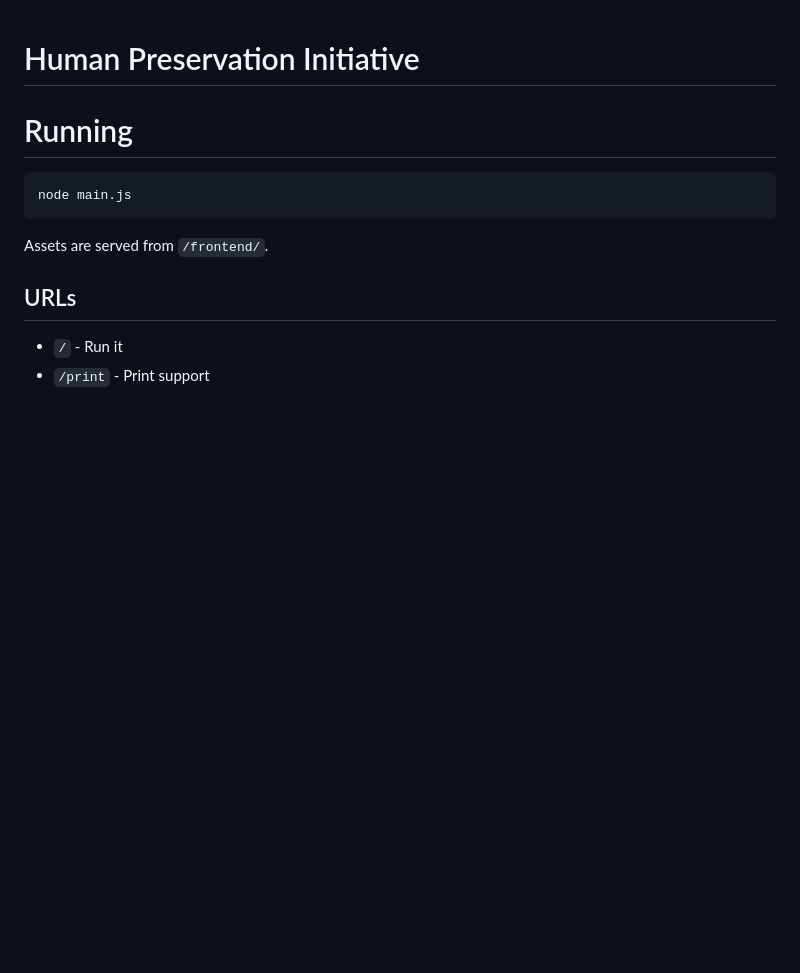
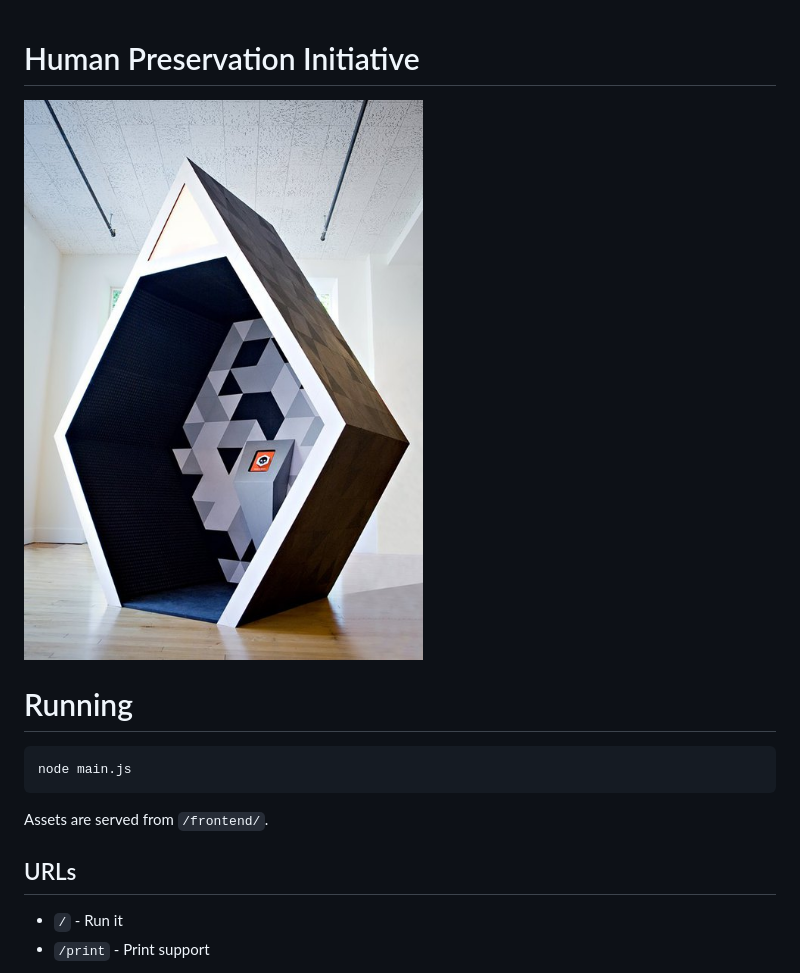
Before and after one commit to shz/blackheart, a Markdown page: readme.md, the part around the change. Drawn GitHub-style; pictures changed too: photo.jpg (added); blank space fills up the shorter version.

```diff
--- a/readme.md
+++ b/readme.md
@@ -1,4 +1,6 @@
 # Human Preservation Initiative
+
+![](photo.jpg)
 
 # Running
 
```
